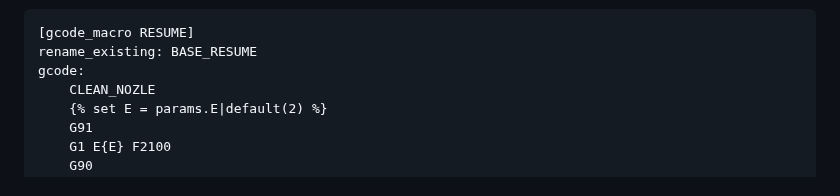
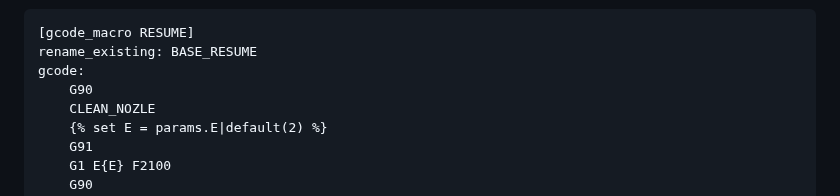
Before and after one commit to Tombraider2006/klipperFB6, a Markdown page: clean_nozle/readme.md, the part around the change. GitHub-like rendering.

Commit message:
правки

```diff
--- a/clean_nozle/readme.md
+++ b/clean_nozle/readme.md
@@ -88,6 +88,7 @@ gcode:
 [gcode_macro RESUME]
 rename_existing: BASE_RESUME
 gcode:
+    G90
     CLEAN_NOZLE
     {% set E = params.E|default(2) %}
     G91
```
